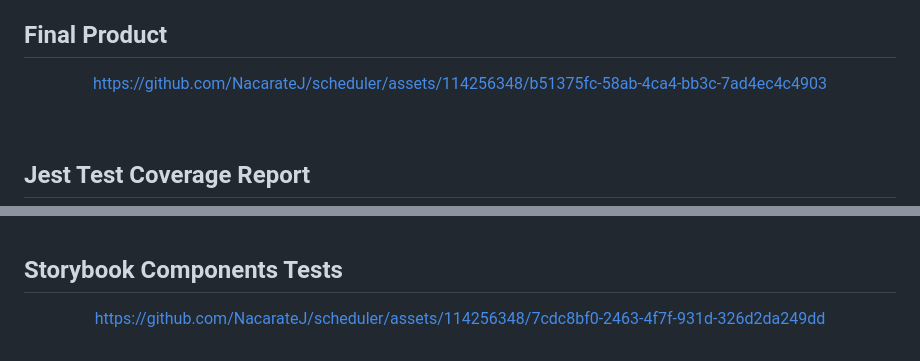
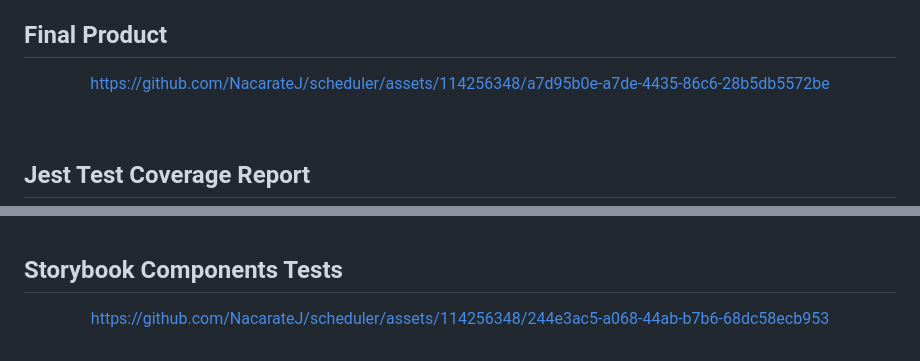
Before and after one commit to NacarateJ/scheduler, a Markdown page: README.md, 2 parts joined by grey strips. GitHub-like rendering.

Commit message:
Update videos

```diff
--- a/README.md
+++ b/README.md
@@ -128,7 +128,7 @@ The scheduler client (`scheduler`) runs on port 8000, and the scheduler server (
 
 <div align="center">
 
-https://github.com/NacarateJ/scheduler/assets/114256348/b51375fc-58ab-4ca4-bb3c-7ad4ec4c4903
+https://github.com/NacarateJ/scheduler/assets/114256348/a7d95b0e-a7de-4435-86c6-28b5db5572be
 
 <div/>
 
@@ -170,6 +170,6 @@ https://github.com/NacarateJ/scheduler/assets/114256348/fc974d15-a991-4ba2-acfc-
 
 <div align="center">
 
-https://github.com/NacarateJ/scheduler/assets/114256348/7cdc8bf0-2463-4f7f-931d-326d2da249dd
+https://github.com/NacarateJ/scheduler/assets/114256348/244e3ac5-a068-44ab-b7b6-68dc58ecb953
 
 <div/>
```
